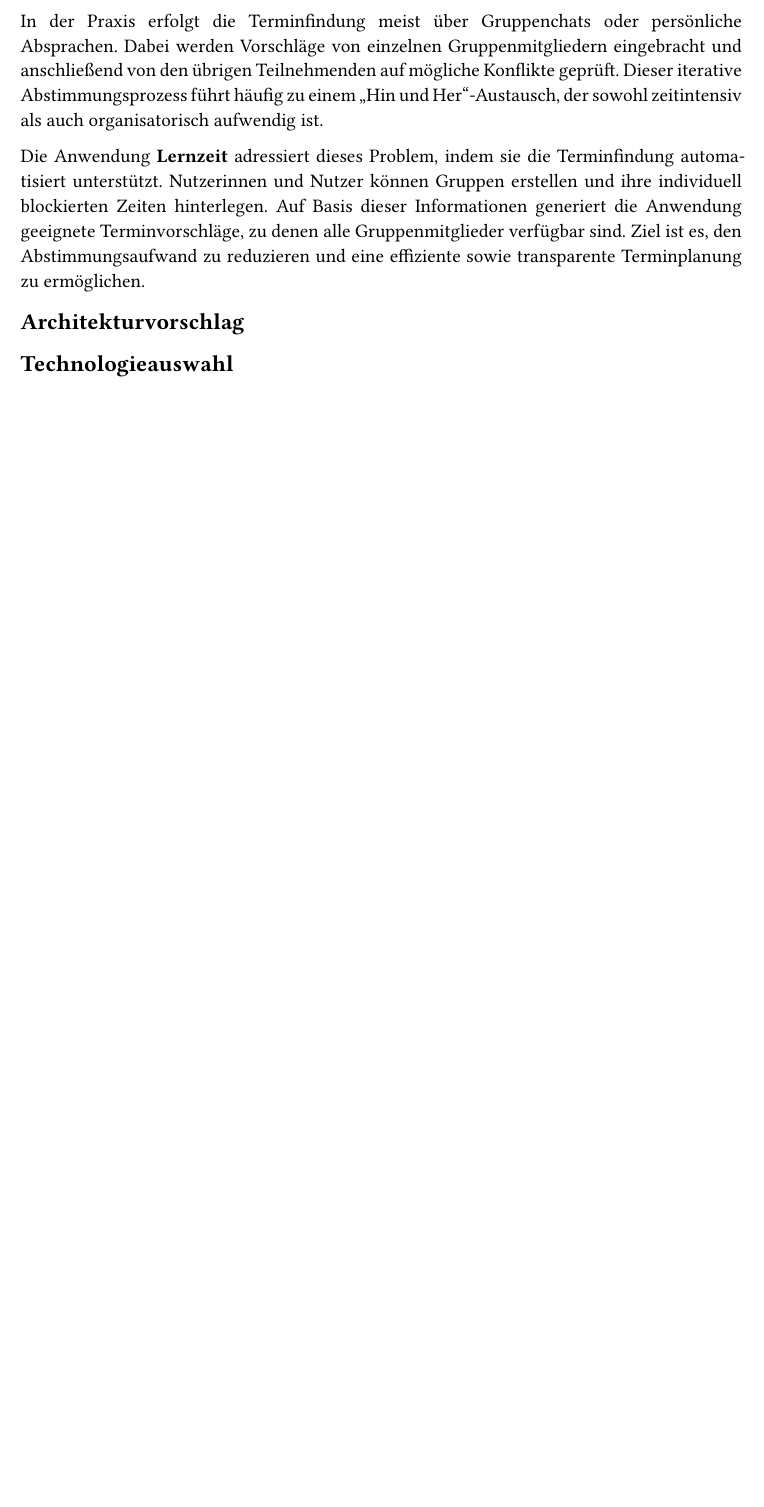
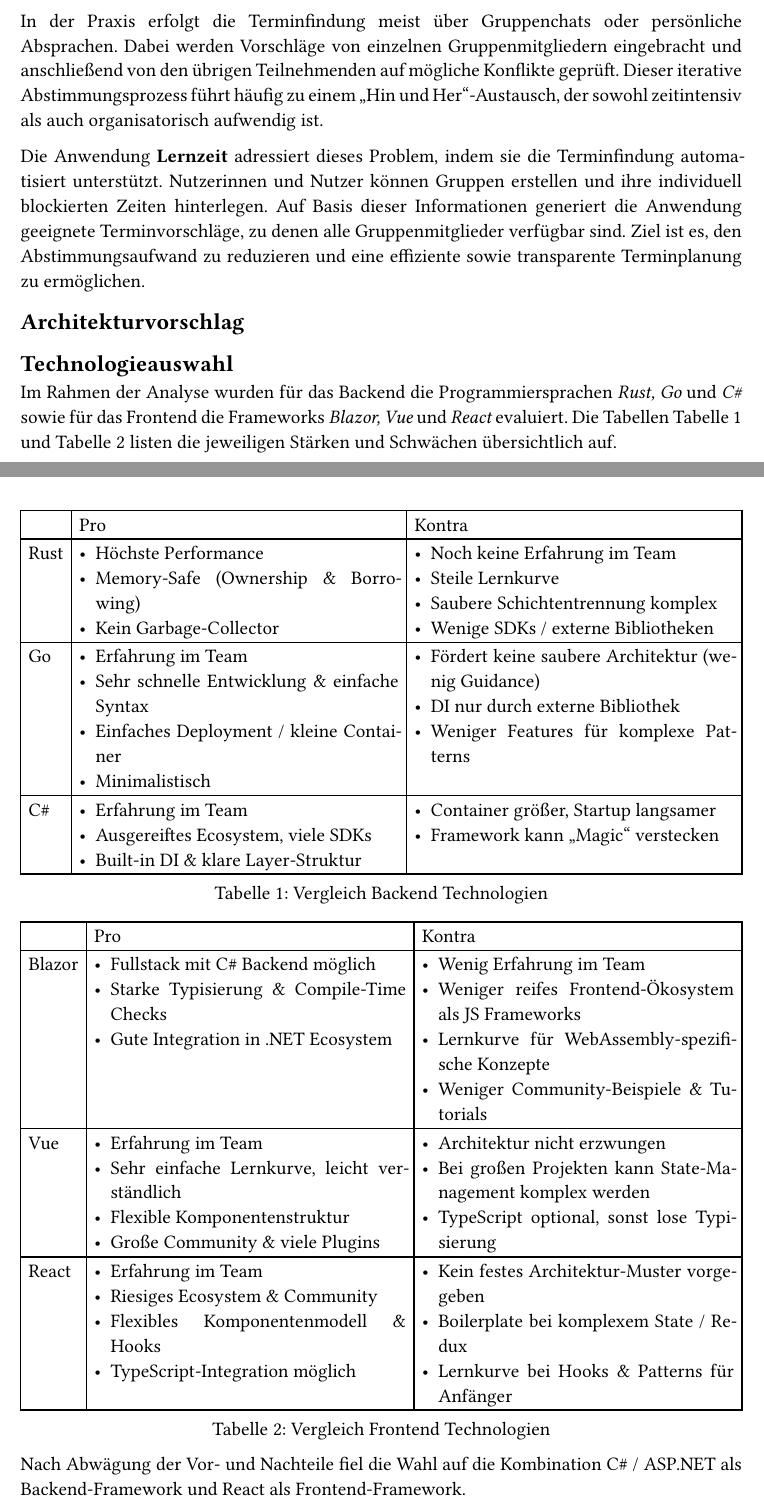
Before and after one commit to Momolem/Lernzeit, a Typst document (Documentation/pflichtenheft.typ): part of the page before the commit and two parts of pages 1 and 2 of 3 after it, the two joined at a grey line, cut so that both start at the same text, the shorter picture padded with empty space. Compiled offline with Typst 0.15.

Commit message:
technologieauswahl

```diff
--- a/Documentation/pflichtenheft.typ
+++ b/Documentation/pflichtenheft.typ
@@ -10,4 +10,8 @@ In der Praxis erfolgt die Terminfindung meist über Gruppenchats oder persönlic
 Die Anwendung *Lernzeit* adressiert dieses Problem, indem sie die Terminfindung automatisiert unterstützt. Nutzerinnen und Nutzer können Gruppen erstellen und ihre individuell blockierten Zeiten hinterlegen. Auf Basis dieser Informationen generiert die Anwendung geeignete Terminvorschläge, zu denen alle Gruppenmitglieder verfügbar sind. Ziel ist es, den Abstimmungsaufwand zu reduzieren und eine effiziente sowie transparente Terminplanung zu ermöglichen.
 
 == Architekturvorschlag
+
 == Technologieauswahl
+Im Rahmen der Analyse wurden für das Backend die Programmiersprachen _Rust, Go_ und _C\#_ sowie für das Frontend die Frameworks _Blazor, Vue_ und _React_ evaluiert. Die Tabellen #ref(<vergleich_backend>) und #ref(<vergleich_frontend>) listen die jeweiligen Stärken und Schwächen übersichtlich auf.
+#figure(
+  caption: [Vergleich Backend Technologien],
@@ -13,0 +30,35 @@ Die Anwendung *Lernzeit* adressiert dieses Problem, indem sie die Terminfindung
+      - Noch keine Erfahrung im Team
+      - Steile Lernkurve
+      - Saubere Schichtentrennung komplex
+      - Wenige SDKs / externe Bibliotheken
+    ],
+    // Go
+    [Go],
+    [
+      - Erfahrung im Team
+      - Sehr schnelle Entwicklung & einfache Syntax
+      - Einfaches Deployment / kleine Container
+      - Minimalistisch
+    ],
+    [
+      - Fördert keine saubere Architektur (wenig Guidance)
+      - DI nur durch externe Bibliothek
+      - Weniger Features für komplexe Patterns
+    ],
+
+    // C#
+    [C\#],
+    [
+      - Erfahrung im Team
+      - Ausgereiftes Ecosystem, viele SDKs
+      - Built-in DI & klare Layer-Struktur
+    ],
+    [
+      - Container größer, Startup langsamer
+      - Framework kann "Magic" verstecken
+    ],
+  ),
+)<vergleich_backend>
+
+#figure(
+  caption: [Vergleich Frontend Technologien],
@@ -13,0 +70,8 @@ Die Anwendung *Lernzeit* adressiert dieses Problem, indem sie die Terminfindung
+    [Blazor],
+    [
+      - Fullstack mit C\# Backend möglich
+      - Starke Typisierung & Compile-Time Checks
+      - Gute Integration in .NET Ecosystem
+    ],
+    [
+      - Wenig Erfahrung im Team
@@ -13,0 +84,30 @@ Die Anwendung *Lernzeit* adressiert dieses Problem, indem sie die Terminfindung
+    [Vue],
+    [
+      - Erfahrung im Team
+      - Sehr einfache Lernkurve, leicht verständlich
+      - Flexible Komponentenstruktur
+      - Große Community & viele Plugins
+    ],
+    [
+      - Architektur nicht erzwungen
+      - Bei großen Projekten kann State-Management komplex werden
+      - TypeScript optional, sonst lose Typisierung
+    ],
+
+    // React
+    [React],
+    [
+      - Erfahrung im Team
+      - Riesiges Ecosystem & Community
+      - Flexibles Komponentenmodell & Hooks
+      - TypeScript-Integration möglich
+    ],
+    [
+      - Kein festes Architektur-Muster vorgegeben
+      - Boilerplate bei komplexem State / Redux
+      - Lernkurve bei Hooks & Patterns für Anfänger
+    ],
+  ),
+) <vergleich_frontend>
+
+Nach Abwägung der Vor- und Nachteile fiel die Wahl auf die Kombination C\# / ASP.NET als Backend-Framework und React als Frontend-Framework.
```
Also changed, not shown: Documentation/pflichtenheft.typ (31 more changed lines).
